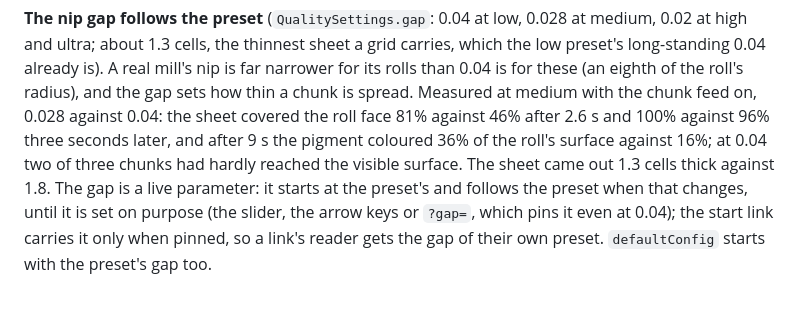
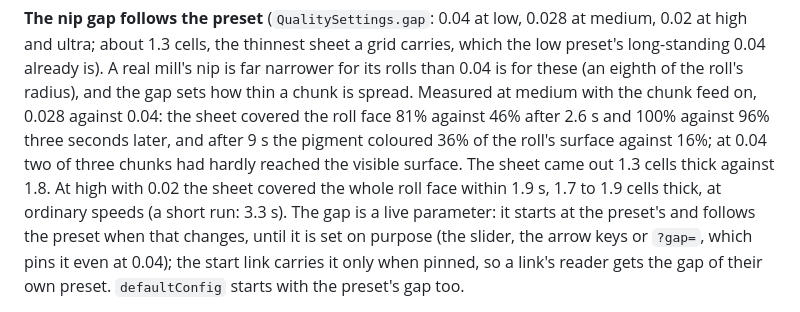
Before and after one commit to andrewboudreau/ColorMill, a Markdown page: docs/design-v2.md, the part around the change. Rendered like a GitHub page.

Commit message:
Design doc: the high preset at its 0.02 gap
A short run at high with the 0.02 gap: the sheet covers the whole roll
face within 1.9 s, 1.7 to 1.9 cells thick, at ordinary speeds.

Co-Authored-By: Claude Fable 5.2 <noreply@anthropic.com>
Claude-Session: https://claude.ai/code/session_018TLaP2GNsTYX1xZWbBQSKB

```diff
--- a/docs/design-v2.md
+++ b/docs/design-v2.md
@@ -824,7 +824,9 @@ Measured at medium with the chunk feed on, 0.028 against 0.04: the sheet
 covered the roll face 81% against 46% after 2.6 s and 100% against 96%
 three seconds later, and after 9 s the pigment coloured 36% of the roll's
 surface against 16%; at 0.04 two of three chunks had hardly reached the
-visible surface. The sheet came out 1.3 cells thick against 1.8. The gap
+visible surface. The sheet came out 1.3 cells thick against 1.8. At high
+with 0.02 the sheet covered the whole roll face within 1.9 s, 1.7 to 1.9
+cells thick, at ordinary speeds (a short run: 3.3 s). The gap
 is a live parameter: it starts at the preset's and follows the preset when
 that changes, until it is set on purpose (the slider, the arrow keys or
 `?gap=`, which pins it even at 0.04); the start link carries it only when
```
